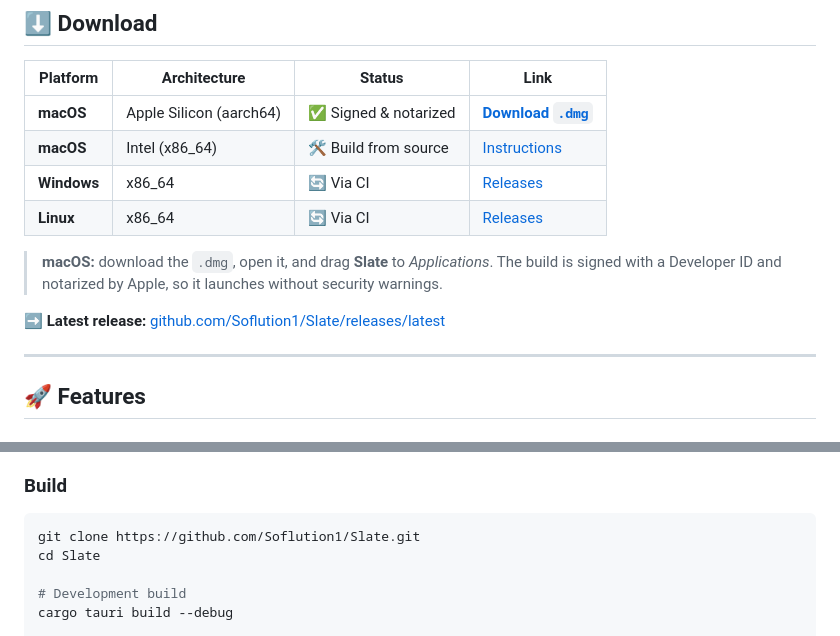
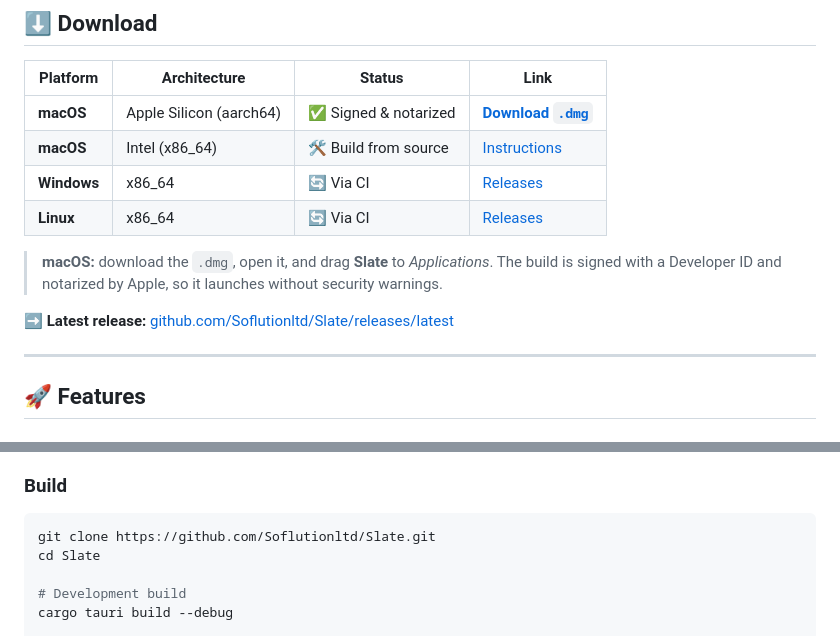
Before and after one commit to Soflutionltd/Slate, a Markdown page: README.md, 2 parts joined by grey strips. GitHub-like rendering.

Commit message:
docs: point links to Soflutionltd/Slate org
Co-authored-by: Cursor <cursoragent@cursor.com>

````diff
--- a/README.md
+++ b/README.md
@@ -60,7 +60,7 @@ or slow Electron apps wrapping a JavaScript renderer. Slate is different:
 > The build is signed with a Developer ID and notarized by Apple, so it launches
 > without security warnings.
 
-➡️ **Latest release:** [github.com/Soflution1/Slate/releases/latest](https://github.com/Soflution1/Slate/releases/latest)
+➡️ **Latest release:** [github.com/Soflutionltd/Slate/releases/latest](https://github.com/Soflutionltd/Slate/releases/latest)
 
 ---
 
@@ -205,7 +205,7 @@ Slate/
 ### Build
 
 ```bash
-git clone https://github.com/Soflution1/Slate.git
+git clone https://github.com/Soflutionltd/Slate.git
 cd Slate
 
 # Development build
````
Also changed, not shown: other parts of README.md (+3 -3 lines).
